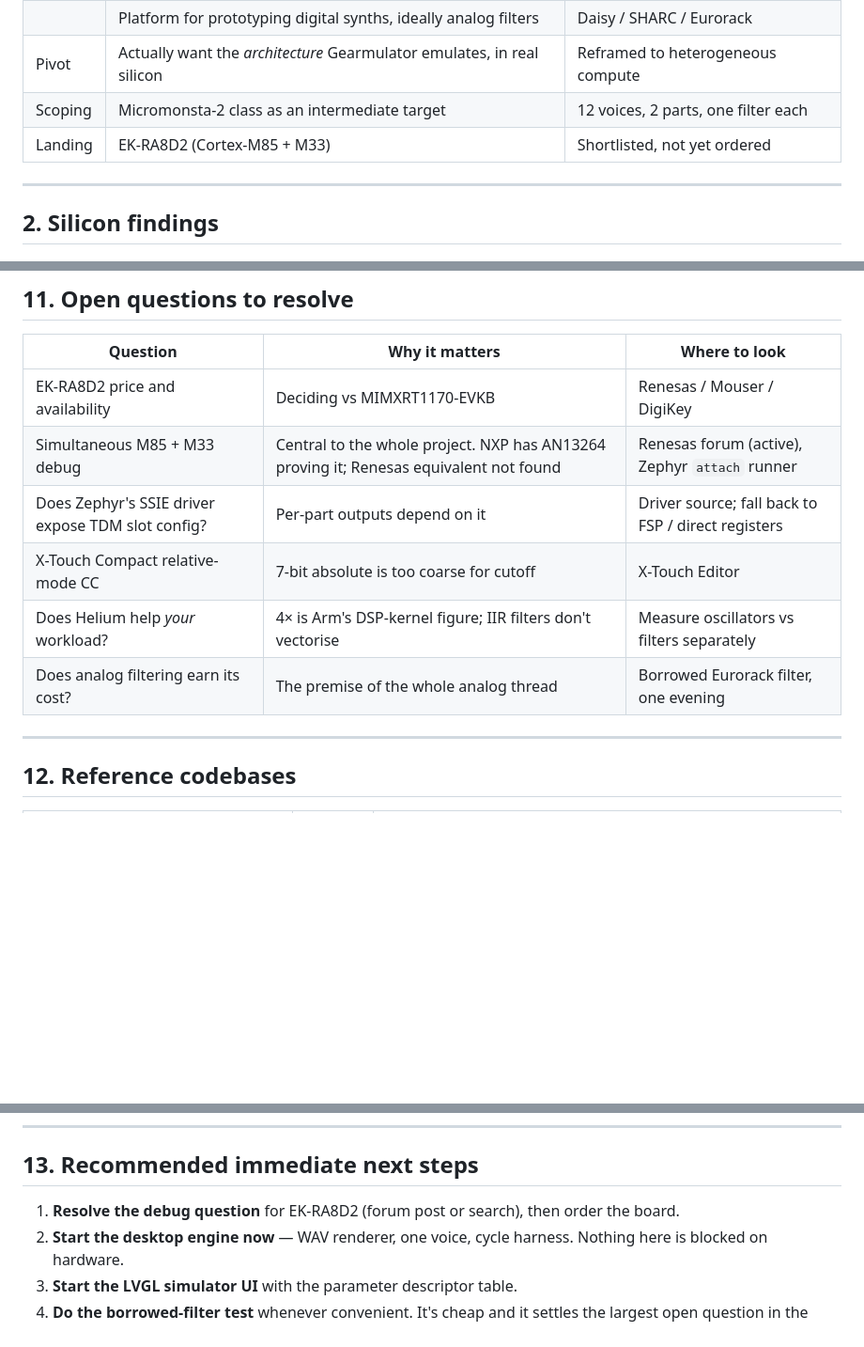
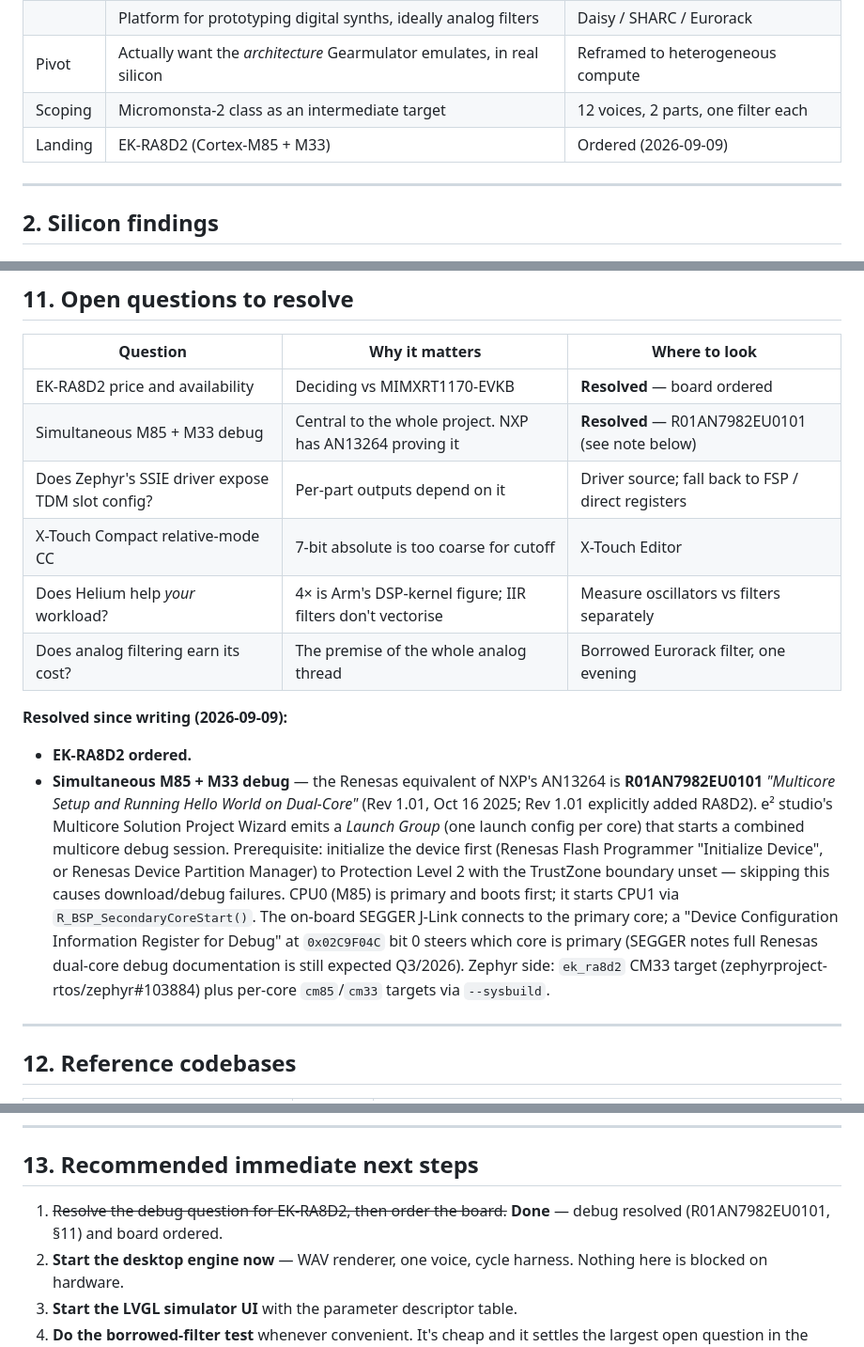
Before and after one commit to dichodaemon/twang, a Markdown page: docs/random/synth-platform-exploration.md, 3 parts joined by grey strips. Shown at 94% size. GitHub-like rendering; blank space fills up the shorter version.

Commit message:
Resolve dual-core M85+M33 debug question in digest and brief
The Renesas equivalent of NXP's AN13264 is R01AN7982EU0101 (Rev 1.01, Oct 2025; adds RA8D2): e² studio's Launch Group debugs both cores simultaneously. Mark the board ordered and the debug question resolved.

```diff
--- a/docs/random/synth-platform-exploration.md
+++ b/docs/random/synth-platform-exploration.md
@@ -14,7 +14,7 @@ whether analog filters belong in it.
 | | Platform for prototyping digital synths, ideally analog filters | Daisy / SHARC / Eurorack |
 | Pivot | Actually want the *architecture* Gearmulator emulates, in real silicon | Reframed to heterogeneous compute |
 | Scoping | Micromonsta-2 class as an intermediate target | 12 voices, 2 parts, one filter each |
-| Landing | EK-RA8D2 (Cortex-M85 + M33) | Shortlisted, not yet ordered |
+| Landing | EK-RA8D2 (Cortex-M85 + M33) | Ordered (2026-09-09) |
 
 ---
 
@@ -475,12 +475,30 @@ regression test.
 
 | Question | Why it matters | Where to look |
 |---|---|---|
-| EK-RA8D2 price and availability | Deciding vs MIMXRT1170-EVKB | Renesas / Mouser / DigiKey |
-| Simultaneous M85 + M33 debug | Central to the whole project. NXP has AN13264 proving it; Renesas equivalent not found | Renesas forum (active), Zephyr `attach` runner |
+| EK-RA8D2 price and availability | Deciding vs MIMXRT1170-EVKB | **Resolved** — board ordered |
+| Simultaneous M85 + M33 debug | Central to the whole project. NXP has AN13264 proving it | **Resolved** — R01AN7982EU0101 (see note below) |
 | Does Zephyr's SSIE driver expose TDM slot config? | Per-part outputs depend on it | Driver source; fall back to FSP / direct registers |
 | X-Touch Compact relative-mode CC | 7-bit absolute is too coarse for cutoff | X-Touch Editor |
 | Does Helium help *your* workload? | 4× is Arm's DSP-kernel figure; IIR filters don't vectorise | Measure oscillators vs filters separately |
 | Does analog filtering earn its cost? | The premise of the whole analog thread | Borrowed Eurorack filter, one evening |
+
+**Resolved since writing (2026-09-09):**
+
+- **EK-RA8D2 ordered.**
+- **Simultaneous M85 + M33 debug** — the Renesas equivalent of NXP's AN13264 is
+  **R01AN7982EU0101** *"Multicore Setup and Running Hello World on Dual-Core"*
+  (Rev 1.01, Oct 16 2025; Rev 1.01 explicitly added RA8D2). e² studio's Multicore
+  Solution Project Wizard emits a *Launch Group* (one launch config per core) that
+  starts a combined multicore debug session. Prerequisite: initialize the device
+  first (Renesas Flash Programmer "Initialize Device", or Renesas Device Partition
+  Manager) to Protection Level 2 with the TrustZone boundary unset — skipping this
+  causes download/debug failures. CPU0 (M85) is primary and boots first; it starts
+  CPU1 via `R_BSP_SecondaryCoreStart()`. The on-board SEGGER J-Link connects to the
+  primary core; a "Device Configuration Information Register for Debug" at
+  `0x02C9F04C` bit 0 steers which core is primary (SEGGER notes full Renesas
+  dual-core debug documentation is still expected Q3/2026). Zephyr side:
+  `ek_ra8d2` CM33 target (zephyrproject-rtos/zephyr#103884) plus per-core
+  `cm85`/`cm33` targets via `--sysbuild`.
 
 ---
 
@@ -504,8 +522,8 @@ preenFM are GPL. Fine for personal work, a constraint if this becomes a product.
 
 ## 13. Recommended immediate next steps
 
-1. **Resolve the debug question** for EK-RA8D2 (forum post or search), then order
-   the board.
+1. ~~Resolve the debug question for EK-RA8D2, then order the board.~~ **Done** —
+   debug resolved (R01AN7982EU0101, §11) and board ordered.
 2. **Start the desktop engine now** — WAV renderer, one voice, cycle harness.
    Nothing here is blocked on hardware.
 3. **Start the LVGL simulator UI** with the parameter descriptor table.
```
Also changed, not shown: 1 other file.
